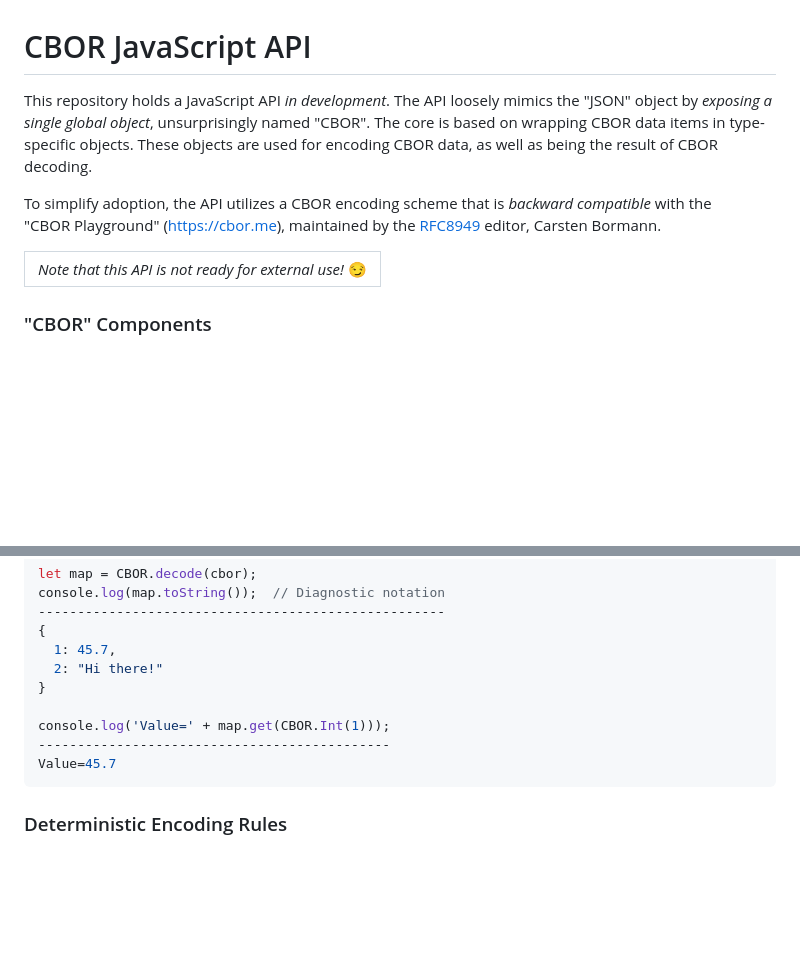
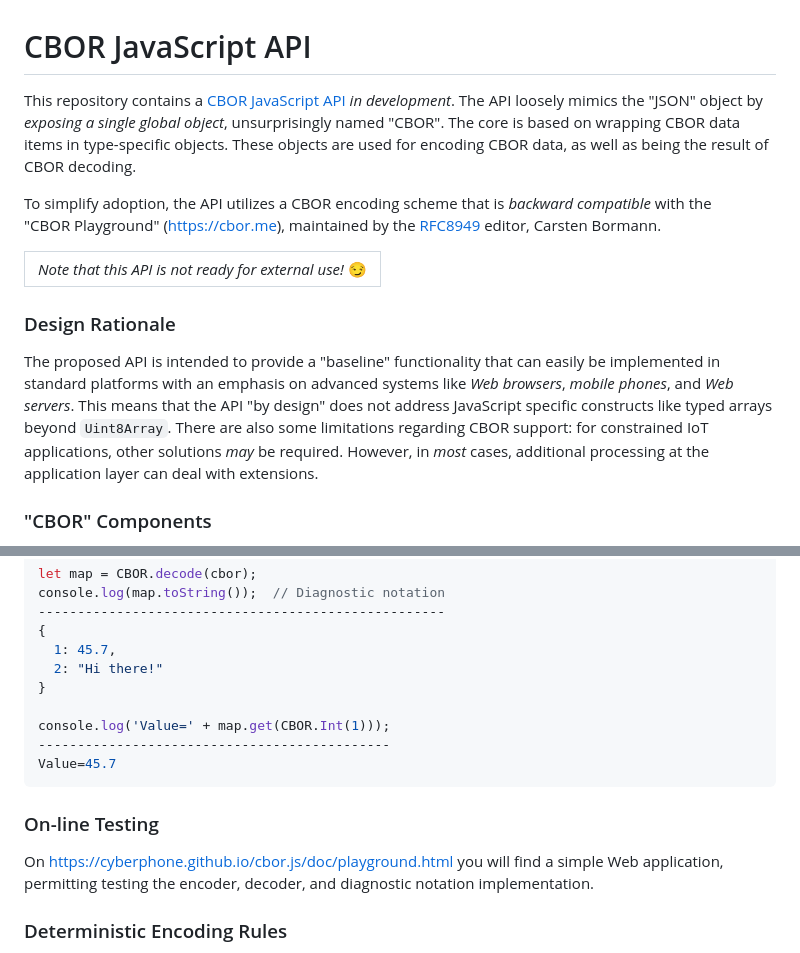
Before and after one commit to cyberphone/CBOR.js, a Markdown page: README.md, 2 parts joined by grey strips. Drawn GitHub-style; blank space fills up the shorter version.

````diff
--- a/README.md
+++ b/README.md
@@ -1,7 +1,8 @@
 # CBOR JavaScript API
 
-This repository holds a JavaScript API _in development_.  The API
-loosely mimics the "JSON" object by _exposing a single global object_,
+This repository contains a
+[CBOR JavaScript API](https://cyberphone.github.io/cbor.js/doc/)
+_in development_.  The API loosely mimics the "JSON" object by _exposing a single global object_,
 unsurprisingly named "CBOR".  The core is based on wrapping CBOR data items
 in type-specific objects.  These objects are used for encoding CBOR data,
 as well as being the result of CBOR decoding.
@@ -11,6 +12,16 @@ with the "CBOR&nbsp;Playground" (https://cbor.me), maintained by the
 [RFC8949](https://www.rfc-editor.org/rfc/rfc8949.html) editor, Carsten&nbsp;Bormann.
 
 <table align='center'><tr><td><i>Note that this API is not ready for external use!</i> 😏</td></tr></table>
+
+### Design Rationale
+
+The proposed API is intended to provide a "baseline" functionality that can easily be implemented
+in standard platforms with an emphasis on advanced systems like _Web browsers_, _mobile phones_, and
+_Web servers_.  This means that the API "by design" does not address JavaScript specific
+constructs like typed arrays beyond `Uint8Array`.  There are also some limitations regarding
+CBOR support: for constrained IoT applications, other solutions _may_ be required.
+However, in _most_ cases, additional processing at the application layer can deal
+with extensions.
 
 ### "CBOR" Components
 - Self-encoding wrapping objects
@@ -48,6 +59,11 @@ console.log('Value=' + map.get(CBOR.Int(1)));
 Value=45.7
 ```
 
+### On-line Testing
+
+On https://cyberphone.github.io/cbor.js/doc/playground.html you will find a simple Web application,
+permitting testing the encoder, decoder, and diagnostic notation implementation.
+
 ### Deterministic Encoding Rules
 
 The JavaScript API implements deterministic encoding based on section 4.2 of [RFC8949](https://www.rfc-editor.org/rfc/rfc8949.html).
````
Also changed, not shown: other parts of README.md (+1 -1 lines).
